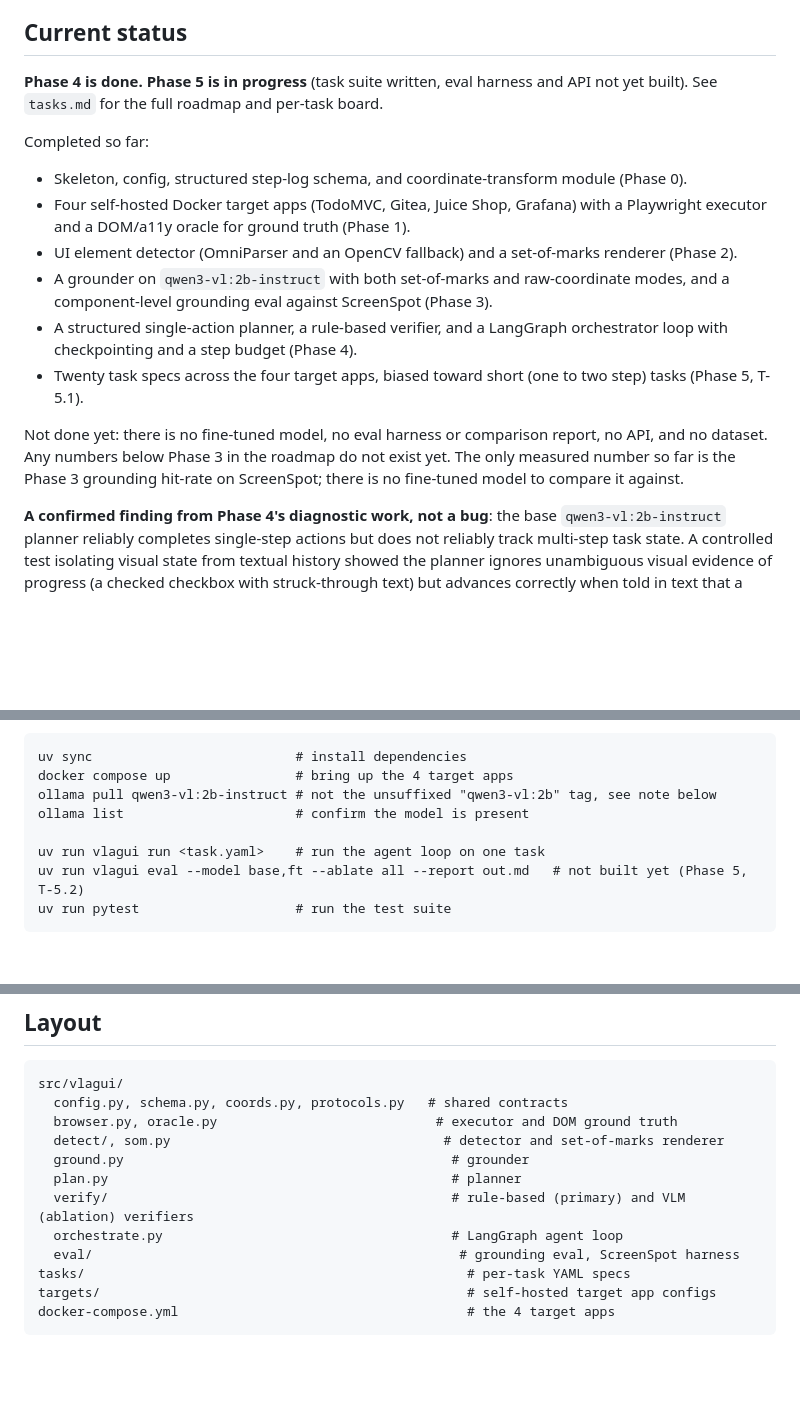
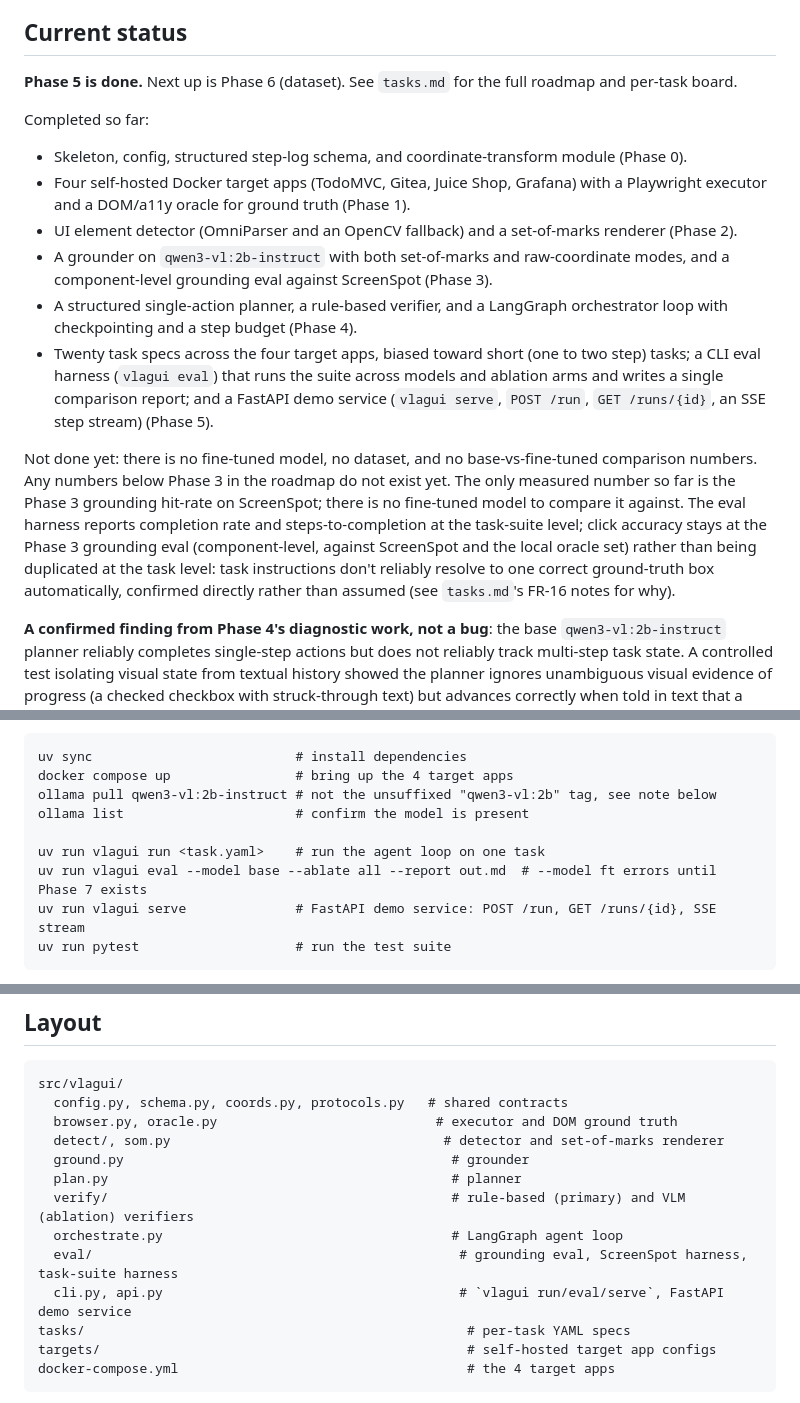
Before and after one commit to sathvik8317/vla-gui, a Markdown page: README.md, 3 parts joined by grey strips. Rendered like a GitHub page; blank space fills up the shorter version.

Commit message:
Update status docs: Phase 5 done
CLAUDE.md and README.md still said Phase 5 was in progress with the
eval harness and API not built. Also fixed a stray duplicate,
unchecked "Phase 4" line in CLAUDE.md's roadmap left over from an
earlier edit.

````diff
--- a/README.md
+++ b/README.md
@@ -29,7 +29,7 @@ The agent loop, one line per component:
 
 ## Current status
 
-**Phase 4 is done. Phase 5 is in progress** (task suite written, eval harness and API not yet built). See `tasks.md` for the full roadmap and per-task board.
+**Phase 5 is done.** Next up is Phase 6 (dataset). See `tasks.md` for the full roadmap and per-task board.
 
 Completed so far:
 
@@ -38,9 +38,9 @@ Completed so far:
 - UI element detector (OmniParser and an OpenCV fallback) and a set-of-marks renderer (Phase 2).
 - A grounder on `qwen3-vl:2b-instruct` with both set-of-marks and raw-coordinate modes, and a component-level grounding eval against ScreenSpot (Phase 3).
 - A structured single-action planner, a rule-based verifier, and a LangGraph orchestrator loop with checkpointing and a step budget (Phase 4).
-- Twenty task specs across the four target apps, biased toward short (one to two step) tasks (Phase 5, T-5.1).
+- Twenty task specs across the four target apps, biased toward short (one to two step) tasks; a CLI eval harness (`vlagui eval`) that runs the suite across models and ablation arms and writes a single comparison report; and a FastAPI demo service (`vlagui serve`, `POST /run`, `GET /runs/{id}`, an SSE step stream) (Phase 5).
 
-Not done yet: there is no fine-tuned model, no eval harness or comparison report, no API, and no dataset. Any numbers below Phase 3 in the roadmap do not exist yet. The only measured number so far is the Phase 3 grounding hit-rate on ScreenSpot; there is no fine-tuned model to compare it against.
+Not done yet: there is no fine-tuned model, no dataset, and no base-vs-fine-tuned comparison numbers. Any numbers below Phase 3 in the roadmap do not exist yet. The only measured number so far is the Phase 3 grounding hit-rate on ScreenSpot; there is no fine-tuned model to compare it against. The eval harness reports completion rate and steps-to-completion at the task-suite level; click accuracy stays at the Phase 3 grounding eval (component-level, against ScreenSpot and the local oracle set) rather than being duplicated at the task level: task instructions don't reliably resolve to one correct ground-truth box automatically, confirmed directly rather than assumed (see `tasks.md`'s FR-16 notes for why).
 
 **A confirmed finding from Phase 4's diagnostic work, not a bug**: the base `qwen3-vl:2b-instruct` planner reliably completes single-step actions but does not reliably track multi-step task state. A controlled test isolating visual state from textual history showed the planner ignores unambiguous visual evidence of progress (a checked checkbox with struck-through text) but advances correctly when told in text that a step succeeded, and appears to key off literal result words in history rather than reasoning over either channel. This is a genuine capability limit of the base model, not a pipeline defect, and Phase 5's task suite was sized accordingly.
 
@@ -61,7 +61,8 @@ ollama pull qwen3-vl:2b-instruct # not the unsuffixed "qwen3-vl:2b" tag, see not
 ollama list                      # confirm the model is present
 
 uv run vlagui run <task.yaml>    # run the agent loop on one task
-uv run vlagui eval --model base,ft --ablate all --report out.md   # not built yet (Phase 5, T-5.2)
+uv run vlagui eval --model base --ablate all --report out.md  # --model ft errors until Phase 7 exists
+uv run vlagui serve              # FastAPI demo service: POST /run, GET /runs/{id}, SSE stream
 uv run pytest                    # run the test suite
 ```
 
@@ -88,7 +89,8 @@ src/vlagui/
   plan.py                                            # planner
   verify/                                            # rule-based (primary) and VLM (ablation) verifiers
   orchestrate.py                                     # LangGraph agent loop
-  eval/                                               # grounding eval, ScreenSpot harness
+  eval/                                               # grounding eval, ScreenSpot harness, task-suite harness
+  cli.py, api.py                                      # `vlagui run/eval/serve`, FastAPI demo service
 tasks/                                                 # per-task YAML specs
 targets/                                               # self-hosted target app configs
 docker-compose.yml                                     # the 4 target apps
````
Also changed, not shown: CLAUDE.md (+4 -3 lines).
